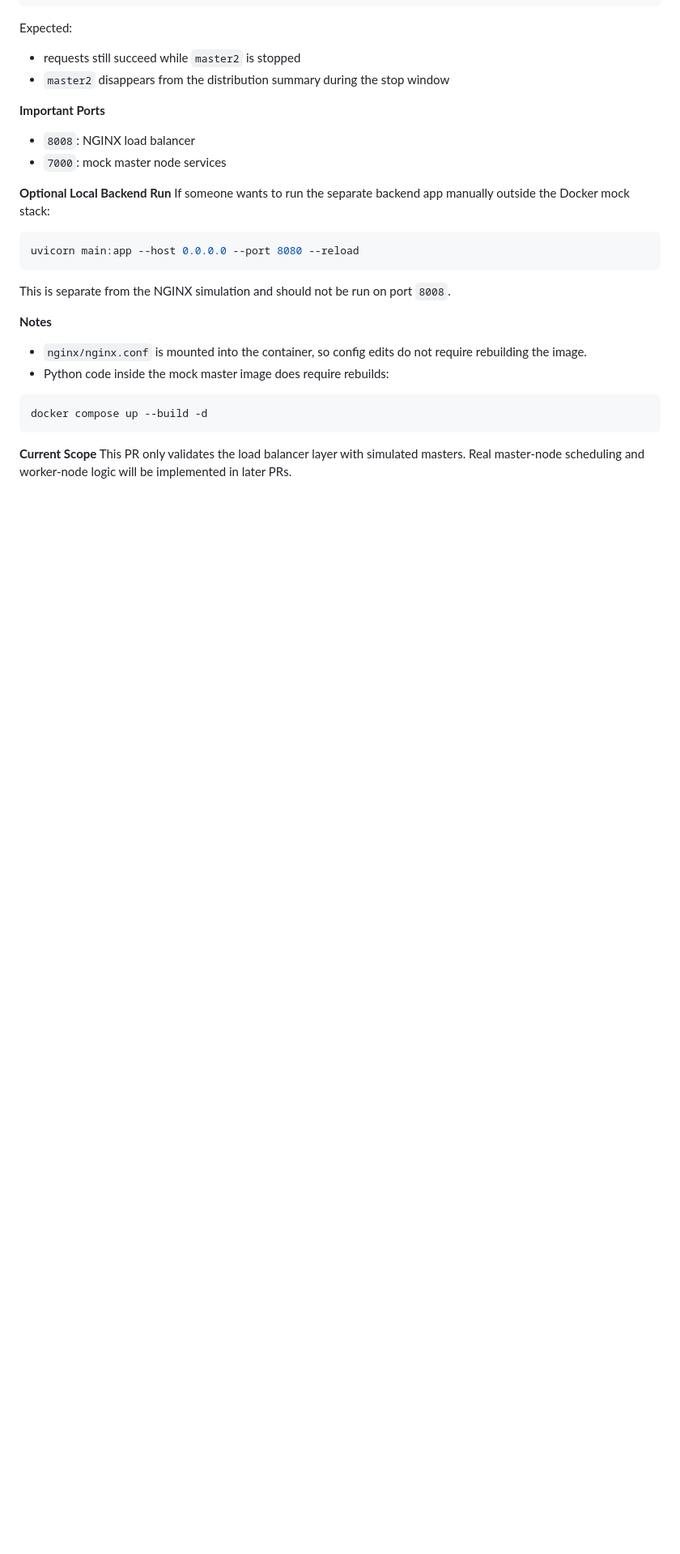
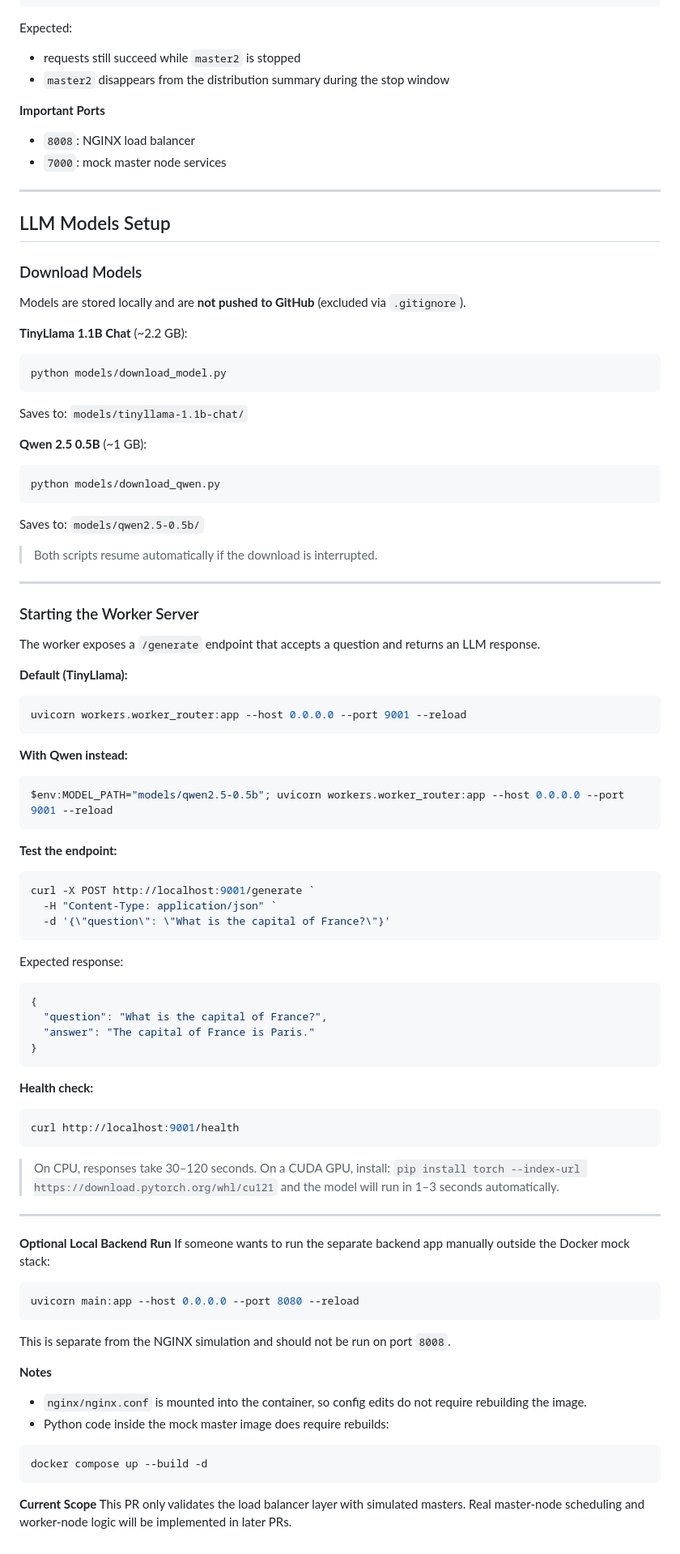
Before and after one commit to memoo221/distributed-llm-serving, a Markdown page: onboard.md, the part around the change. Shown at 81% size. Drawn GitHub-style; blank space fills up the shorter version.

Commit message:
docs: add LLM models setup and worker server instructions

````diff
--- a/onboard.md
+++ b/onboard.md
@@ -94,6 +94,70 @@ Expected:
 - `8008`: NGINX load balancer
 - `7000`: mock master node services
 
+---
+
+## LLM Models Setup
+
+### Download Models
+
+Models are stored locally and are **not pushed to GitHub** (excluded via `.gitignore`).
+
+**TinyLlama 1.1B Chat** (~2.2 GB):
+```powershell
+python models/download_model.py
+```
+Saves to: `models/tinyllama-1.1b-chat/`
+
+**Qwen 2.5 0.5B** (~1 GB):
+```powershell
+python models/download_qwen.py
+```
+Saves to: `models/qwen2.5-0.5b/`
+
+> Both scripts resume automatically if the download is interrupted.
+
+---
+
+### Starting the Worker Server
+
+The worker exposes a `/generate` endpoint that accepts a question and returns an LLM response.
+
+**Default (TinyLlama):**
+```powershell
+uvicorn workers.worker_router:app --host 0.0.0.0 --port 9001 --reload
+```
+
+**With Qwen instead:**
+```powershell
+$env:MODEL_PATH="models/qwen2.5-0.5b"; uvicorn workers.worker_router:app --host 0.0.0.0 --port 9001 --reload
+```
+
+**Test the endpoint:**
+```powershell
+curl -X POST http://localhost:9001/generate `
+  -H "Content-Type: application/json" `
+  -d '{\"question\": \"What is the capital of France?\"}'
+```
+
+Expected response:
+```json
+{
+  "question": "What is the capital of France?",
+  "answer": "The capital of France is Paris."
+}
+```
+
+**Health check:**
+```powershell
+curl http://localhost:9001/health
+```
+
+> On CPU, responses take 30–120 seconds. On a CUDA GPU, install:
+> `pip install torch --index-url https://download.pytorch.org/whl/cu121`
+> and the model will run in 1–3 seconds automatically.
+
+---
+
 **Optional Local Backend Run**
 If someone wants to run the separate backend app manually outside the Docker mock stack:
 ```powershell
````
